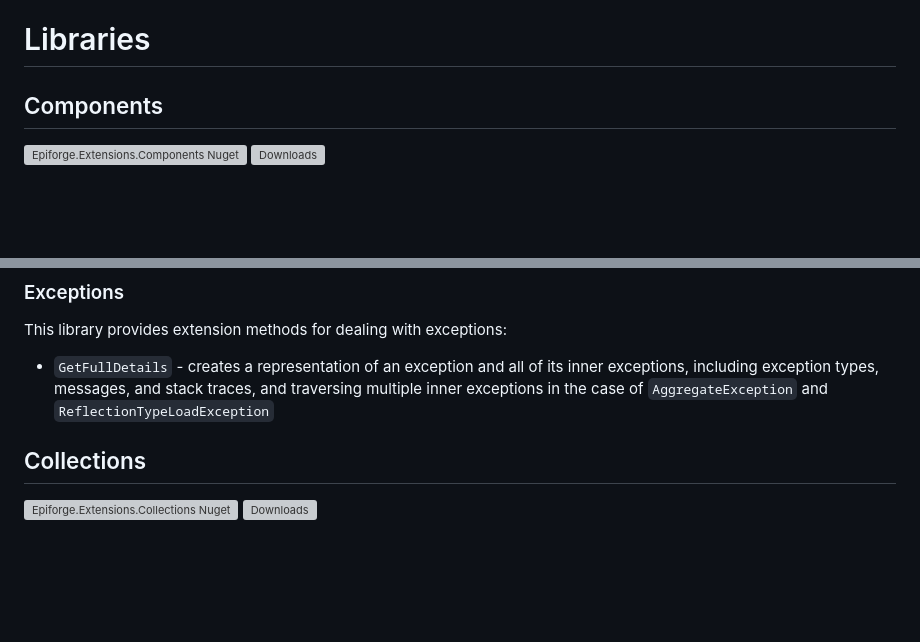
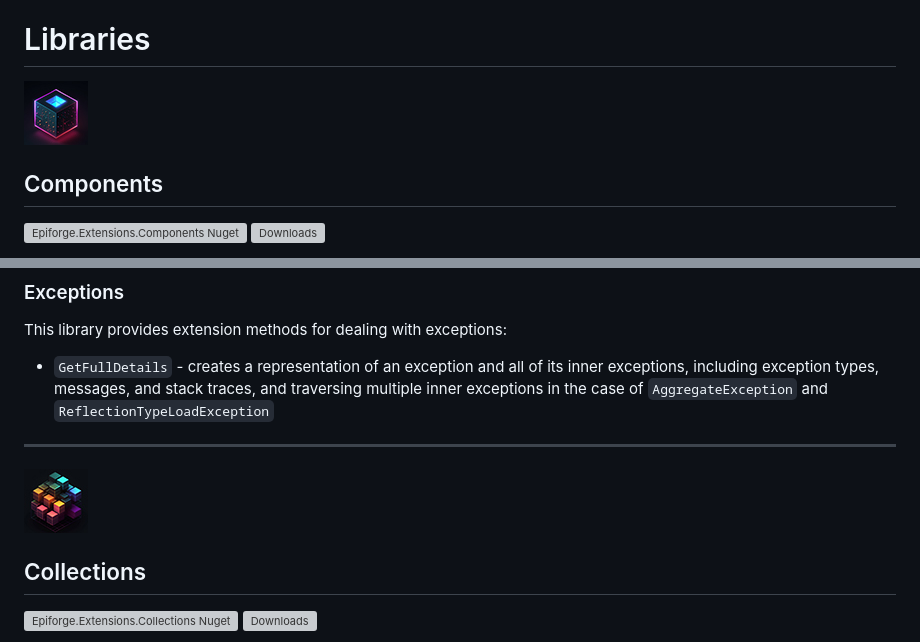
Before and after one commit to Epiforge/Extensions, a Markdown page: README.md, 2 parts joined by grey strips. GitHub-like rendering; blank space fills up the shorter version; grey boxes are pictures that could not be loaded.

```diff
--- a/README.md
+++ b/README.md
@@ -23,6 +23,8 @@ Supports `net462`, `net6.0`, `net7.0`, and `netstandard2.1`.
 - [Acknowledgements](#acknowledgements)
 
 # Libraries
+
+<img src="Epiforge.Extensions.Components/NuGet.jpg" alt="Components" style="float: left; padding-right: 0.5em;">
 
 ## Components
 [![Epiforge.Extensions.Components Nuget](https://img.shields.io/nuget/v/Epiforge.Extensions.Components.svg?logo=nuget) ![Downloads](https://img.shields.io/nuget/dt/epiforge.extensions.components)](https://www.nuget.org/packages/Epiforge.Extensions.Components)
@@ -75,6 +77,10 @@ This library provides extension methods for dealing with exceptions:
 
 * `GetFullDetails` - creates a representation of an exception and all of its inner exceptions, including exception types, messages, and stack traces, and traversing multiple inner exceptions in the case of `AggregateException` and `ReflectionTypeLoadException`
 
+---
+
+<img src="Epiforge.Extensions.Collections/NuGet.jpg" alt="Collections" style="float: left; padding-right: 0.5em;">
+
 ## Collections
 [![Epiforge.Extensions.Collections Nuget](https://img.shields.io/nuget/v/Epiforge.Extensions.Collections.svg?logo=nuget) ![Downloads](https://img.shields.io/nuget/dt/epiforge.extensions.collections)](https://www.nuget.org/packages/Epiforge.Extensions.Collections)
 
```
